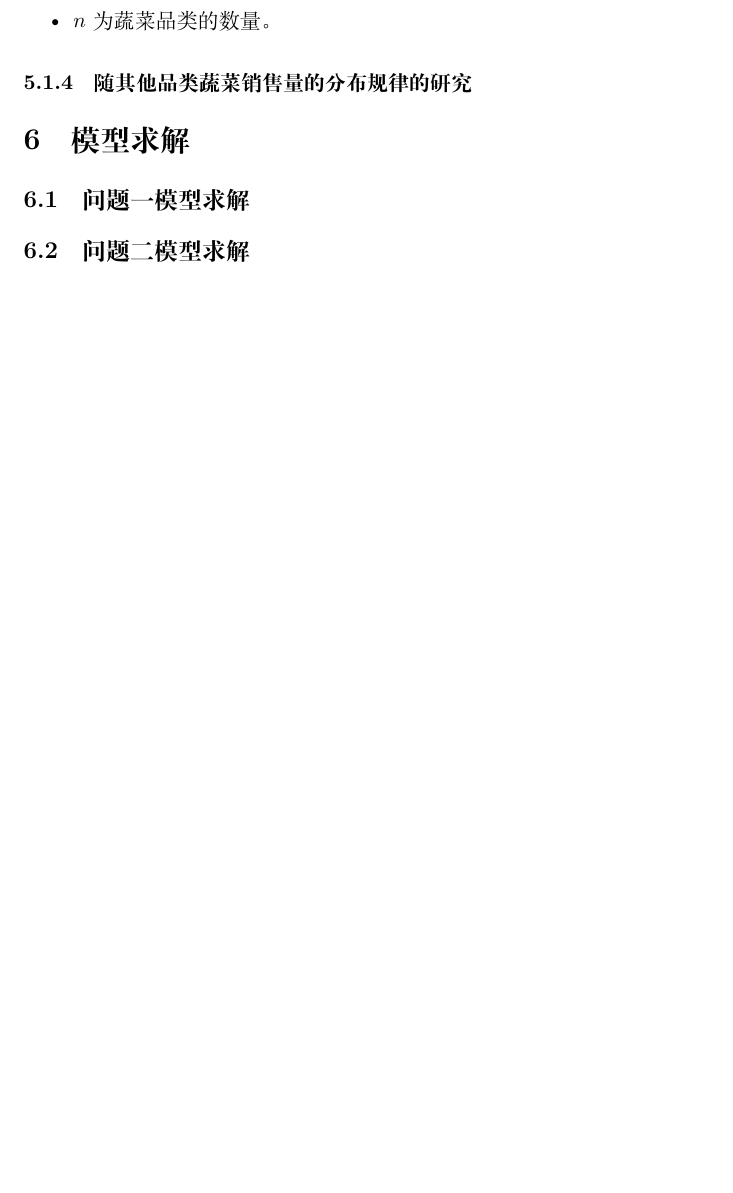
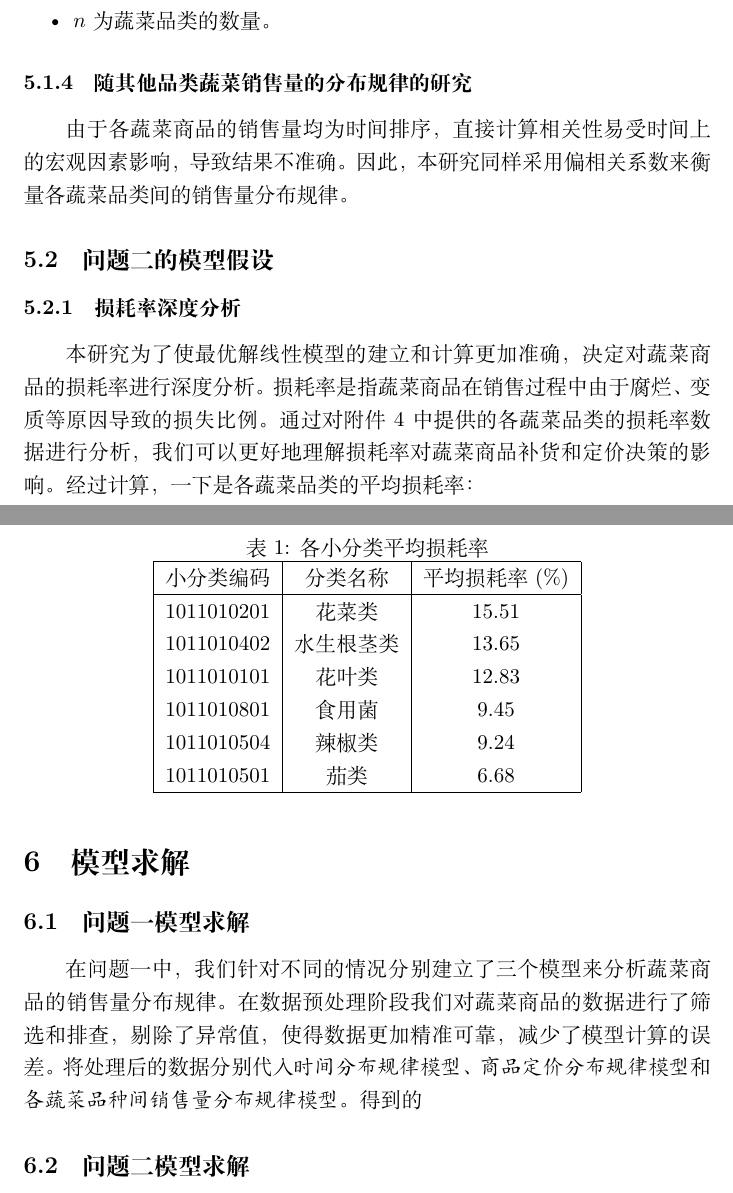
Before and after one commit to mikulovesuki/----, a LaTeX document (暑假建模.tex): part of page 7 of 7 before the commit and two parts of pages 7 and 8 of 8 after it, the two joined at a grey line, cut so that both start at the same text, the shorter picture padded with empty space. Compiled offline with XeLaTeX.

Commit message:
问题二初步

```diff
--- a/暑假建模.tex
+++ b/暑假建模.tex
@@ -171,12 +171,36 @@ r = \frac{
     \item $n$为蔬菜品类的数量。
 \end{itemize}
 \subsubsection{随其他品类蔬菜销售量的分布规律的研究}
+由于各蔬菜商品的销售量均为时间排序，直接计算相关性易受时间上的宏观因素影响，导致结果不准确。因此，本研究同样采用偏相关系数来衡量各蔬菜品类间的销售量分布规律。
 
+
+\subsection{问题二的模型假设}
+
+\subsubsection{损耗率深度分析}
+本研究为了使最优解线性模型的建立和计算更加准确，决定对蔬菜商品的损耗率进行深度分析。损耗率是指蔬菜商品在销售过程中由于腐烂、变质等原因导致的损失比例。通过对附件4中提供的各蔬菜品类的损耗率数据进行分析，我们可以更好地理解损耗率对蔬菜商品补货和定价决策的影响。经过计算，一下是各蔬菜品类的平均损耗率：
+\begin{table}[H]
+\centering
+\caption{各小分类平均损耗率}
+\begin{tabular}{|c|c|c|}
+\hline
+小分类编码 & 分类名称 & 平均损耗率(\%) \\
+\hline
+1011010201 & 花菜类 & 15.51 \\
+1011010402 & 水生根茎类 & 13.65 \\
+1011010101 & 花叶类 & 12.83 \\
+1011010801 & 食用菌 & 9.45 \\
+1011010504 & 辣椒类 & 9.24 \\
+1011010501 & 茄类 & 6.68\\
+\hline
+\end{tabular}
+\end{table}
 \section{模型求解}
 
 
 \subsection{问题一模型求解}
-
+在问题一中，我们针对不同的情况分别建立了三个模型来分析蔬菜商品的销售量分布规律。在数据预处理阶段我们对蔬菜商品的数据进行了筛选和排查，剔除了异常值，使得数据更加精准可靠，减少了模型计算的误差。
+将处理后的数据分别代入\textit{时间分布规律模型}、\textit{商品定价分布规律模型}和\textit{各蔬菜品种间销售量分布规律模型}。
+得到的%这里要有至少3张图
 \subsection{问题二模型求解}
 
 \subsection{问题三模型求解}
```
Also changed, not shown: 暑假建模.pdf, 暑假建模.tex (4 more changed lines).
